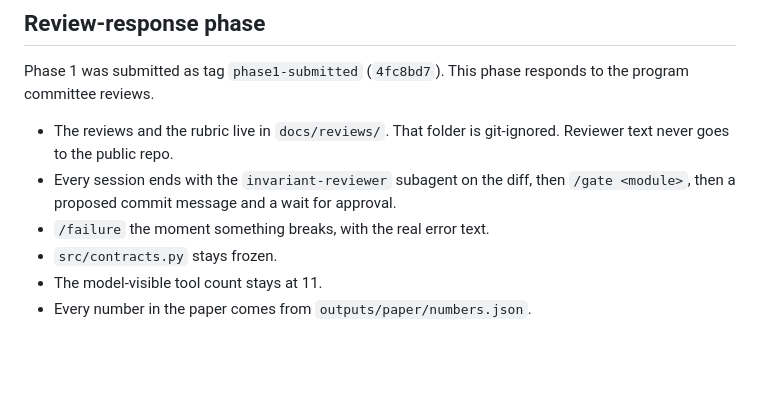
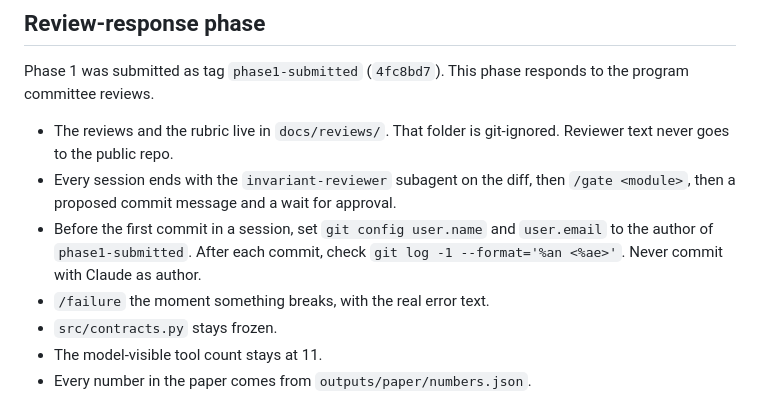
Before and after one commit to manojsankuru/oasis, a Markdown page: CLAUDE.md, the part around the change. Rendered like a GitHub page; blank space fills up the shorter version.

Commit message:
commit author rule

```diff
--- a/CLAUDE.md
+++ b/CLAUDE.md
@@ -19,6 +19,9 @@ responds to the program committee reviews.
   git-ignored. Reviewer text never goes to the public repo.
 - Every session ends with the `invariant-reviewer` subagent on the diff, then
   `/gate <module>`, then a proposed commit message and a wait for approval.
+- Before the first commit in a session, set `git config user.name` and
+  `user.email` to the author of `phase1-submitted`. After each commit, check
+  `git log -1 --format='%an <%ae>'`. Never commit with Claude as author.
 - `/failure` the moment something breaks, with the real error text.
 - `src/contracts.py` stays frozen.
 - The model-visible tool count stays at 11.
```
